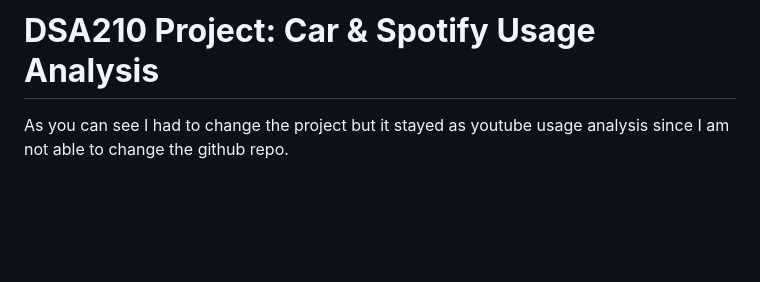
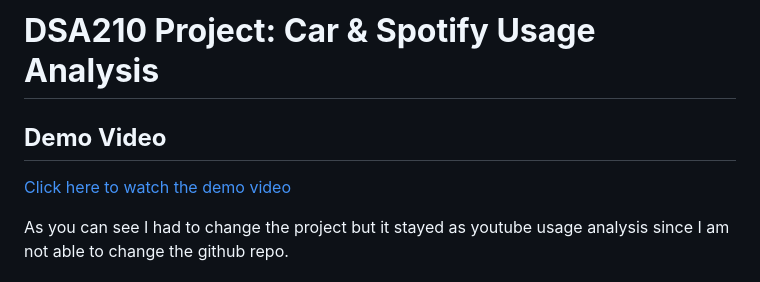
Before and after one commit to barisMarathon/spotify-usage-analysis, a Markdown page: README.md, the part around the change. Rendered like a GitHub page; blank space fills up the shorter version.

```diff
--- a/README.md
+++ b/README.md
@@ -1,4 +1,8 @@
 # **DSA210 Project: Car & Spotify Usage Analysis**
+## **Demo Video**
+
+[Click here to watch the demo video](videoexplainingproject.mp4)
+
 As you can see I had to change the project but it stayed as youtube usage analysis since I am not able to change the github repo.
 ## **Motivation**
 I spend a lot of time driving to school and visiting my family on weekends. Since I spend so much time driving, I wanted to understand what I typically do during that time.
```
